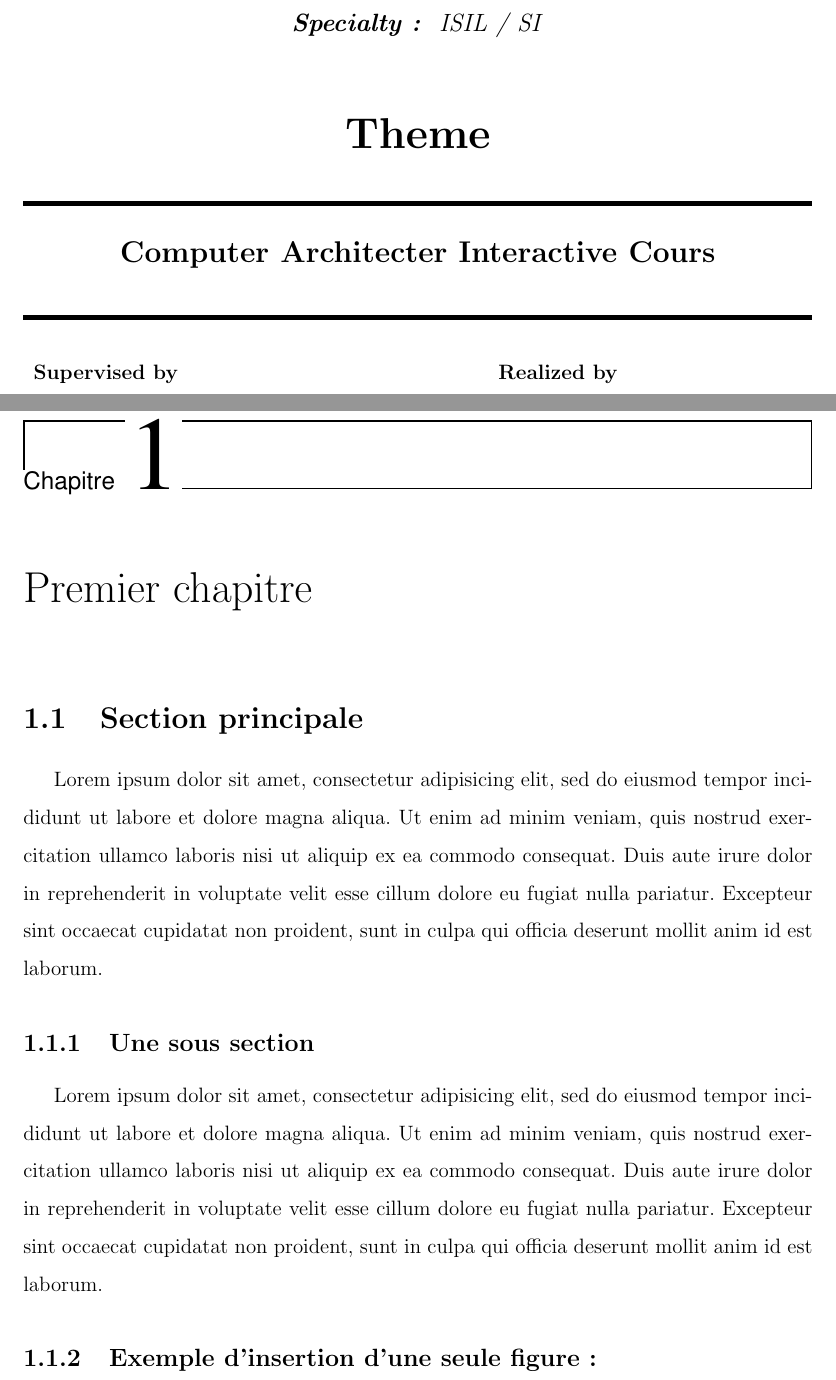
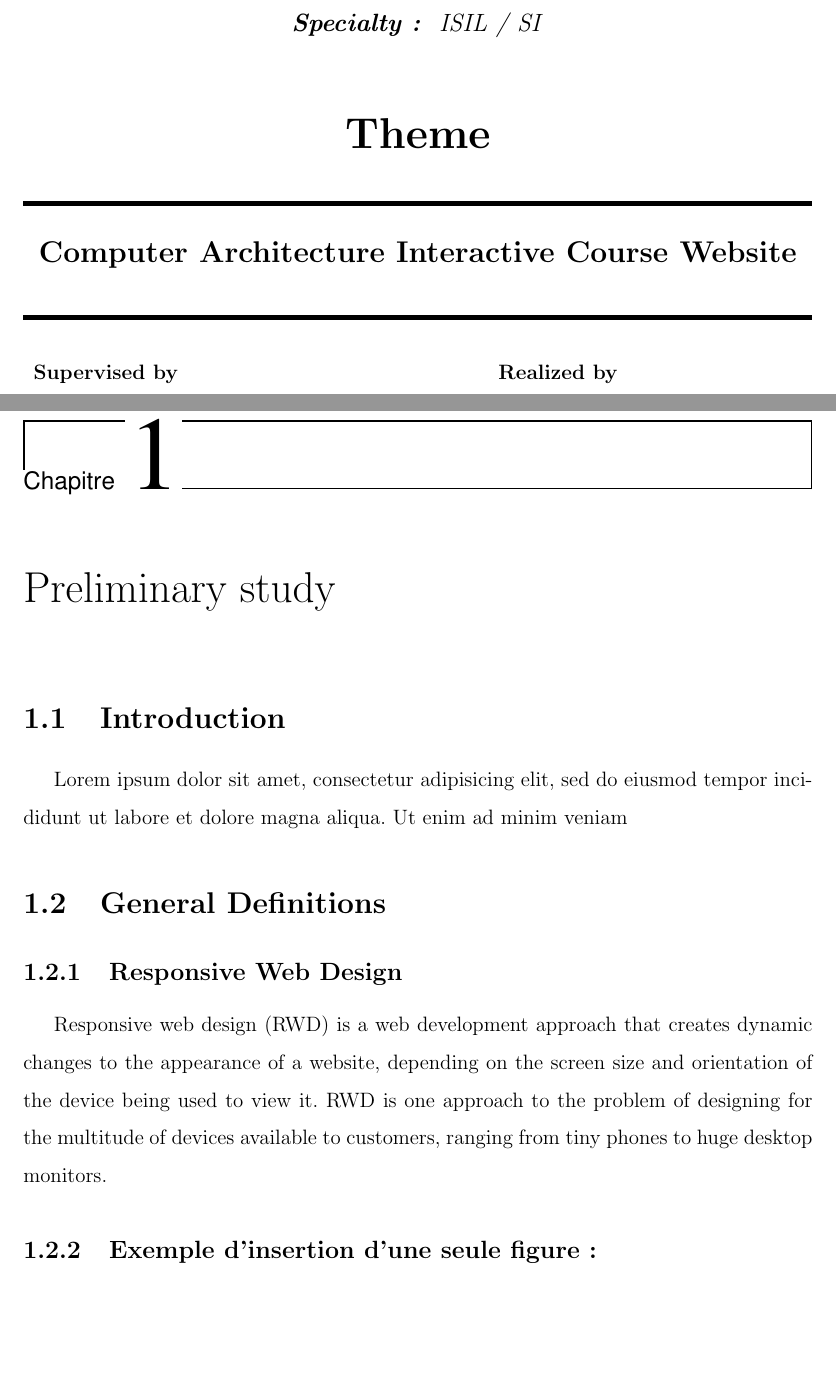
Before and after one commit to lyes07/mem-template, a LaTeX document (memoire.tex, which reads chapitre1.tex, page_garde.tex): two parts of pages 1 and 13 of 28, joined at a grey line, cut so that both start at the same text, the shorter picture padded with empty space. The pictures show the PDF file memoire.pdf that the author committed with the source.

Commit message:
first chapter start

```diff
--- a/chapitre1.tex
+++ b/chapitre1.tex
@@ -2,21 +2,17 @@
 \lhead{\textit{Chapitre \thechapter}}
 \rhead{\textit{Premier chapitre}}
 
-\section{Section principale}
+\section{Introduction}
 Lorem ipsum dolor sit amet, consectetur adipisicing elit, sed do eiusmod
-tempor incididunt ut labore et dolore magna aliqua. Ut enim ad minim veniam,
-quis nostrud exercitation ullamco laboris nisi ut aliquip ex ea commodo
-consequat. Duis aute irure dolor in reprehenderit in voluptate velit esse
-cillum dolore eu fugiat nulla pariatur. Excepteur sint occaecat cupidatat non
-proident, sunt in culpa qui officia deserunt mollit anim id est laborum.
+tempor incididunt ut labore et dolore magna aliqua. Ut enim ad minim veniam
 
-\subsection{Une sous section}
-Lorem ipsum dolor sit amet, consectetur adipisicing elit, sed do eiusmod
-tempor incididunt ut labore et dolore magna aliqua. Ut enim ad minim veniam,
-quis nostrud exercitation ullamco laboris nisi ut aliquip ex ea commodo
-consequat. Duis aute irure dolor in reprehenderit in voluptate velit esse
-cillum dolore eu fugiat nulla pariatur. Excepteur sint occaecat cupidatat non
-proident, sunt in culpa qui officia deserunt mollit anim id est laborum.
+
+\section{General Definitions}
+\subsection{Responsive Web Design}
+Responsive web design (RWD) is a web development approach that creates dynamic
+changes to the appearance of a website, depending on the screen size and orientation of
+the device being used to view it. RWD is one approach to the problem of designing for
+the multitude of devices available to customers, ranging from tiny phones to huge desktop monitors.
 
 \subsection{Exemple d'insertion d'une seule figure:}
 
--- a/page_garde.tex
+++ b/page_garde.tex
@@ -25,11 +25,11 @@ Ministry of Higher Education and Scientific Research} \vspace{0.2cm}\\
 \large{\emph{\textbf{Specialty: } ISIL / SI}}\\ \vspace{0.8cm}
 \huge{\textbf{Theme}}\\ %\vspace{0.3cm}
 \noindent\rule{\textwidth}{1mm}
-\Large{\textbf{Computer Architecter Interactive Cours}}
+\Large{\textbf{Computer Architecture Interactive Course Website}}
 \noindent\rule{\textwidth}{1mm}
 \end{center}
 \vspace{0.3cm}
-%%%%%%%%%%%%%%%%%%%%%%%%%%%%%%%%%%%%%%%%%%%%%%%%%%%%%%%%
+%%%%%%%%%%%%%%%%%%%%%
 \begin{tabular}{ p{9cm}  p{6cm} }
 \textbf{Supervised by} & \textbf{Realized by} \\
 \begin{itemize}
```
Also changed, not shown: memoire.pdf, chapitre1.tex (2 more changed lines), 5 other files.
